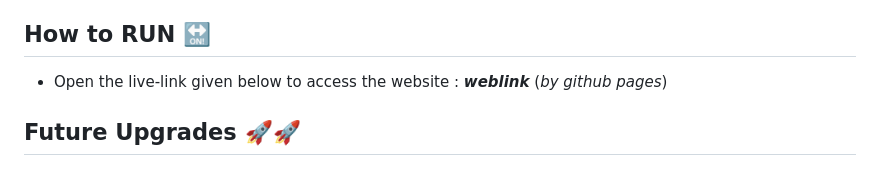
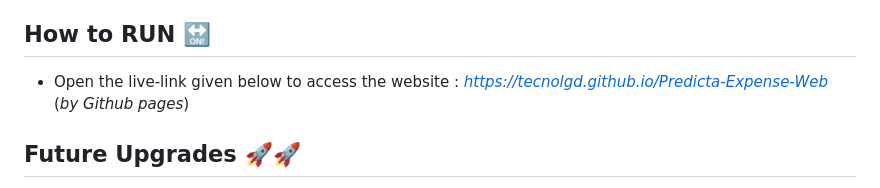
Before and after one commit to tecnolgd/Predicta-Expense-Web, a Markdown page: README.md, the part around the change. Drawn GitHub-style.

```diff
--- a/README.md
+++ b/README.md
@@ -35,7 +35,7 @@
 
 ## How to RUN 🔛
 * Open the live-link given below to access the website :
-      ***weblink*** (*by github pages*)
+      *https://tecnolgd.github.io/Predicta-Expense-Web* (*by Github pages*)
 
 ## Future Upgrades  🚀🚀
 * Refractor of code using Javascript.
```
